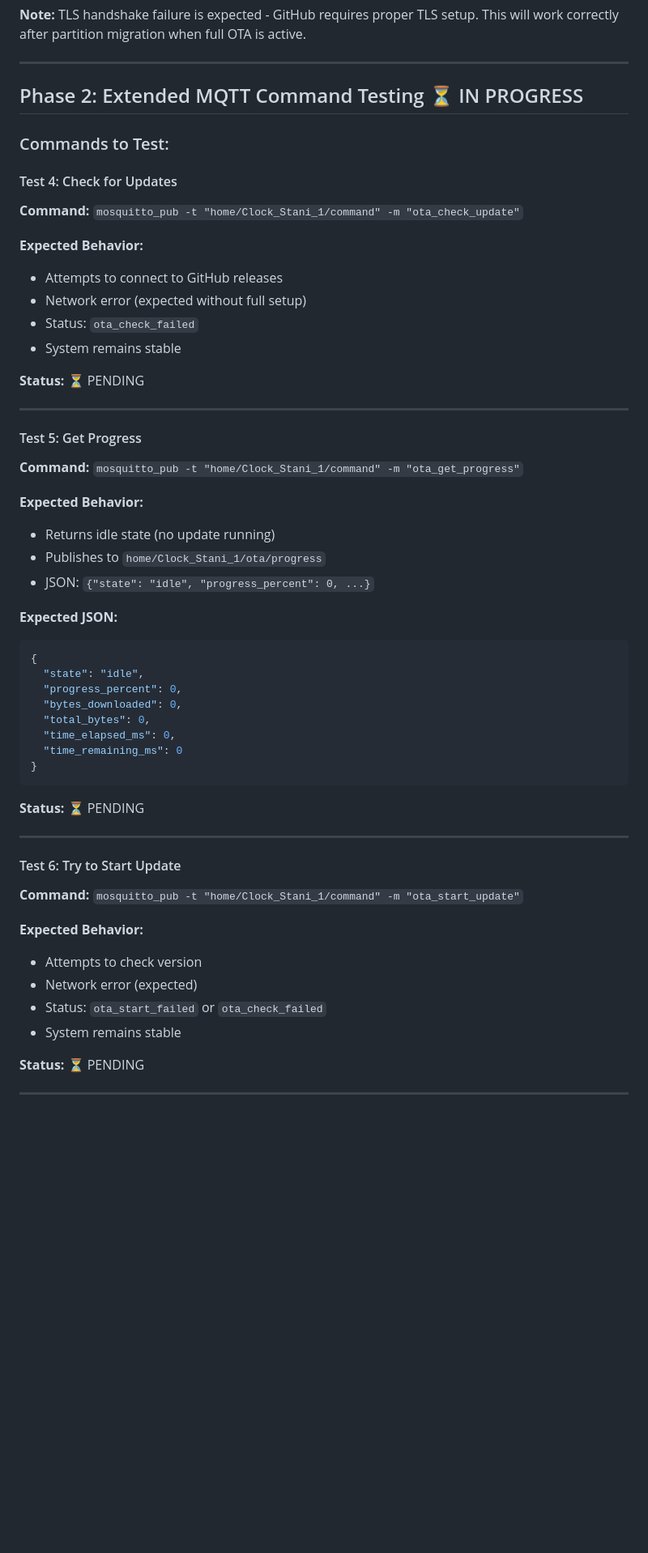
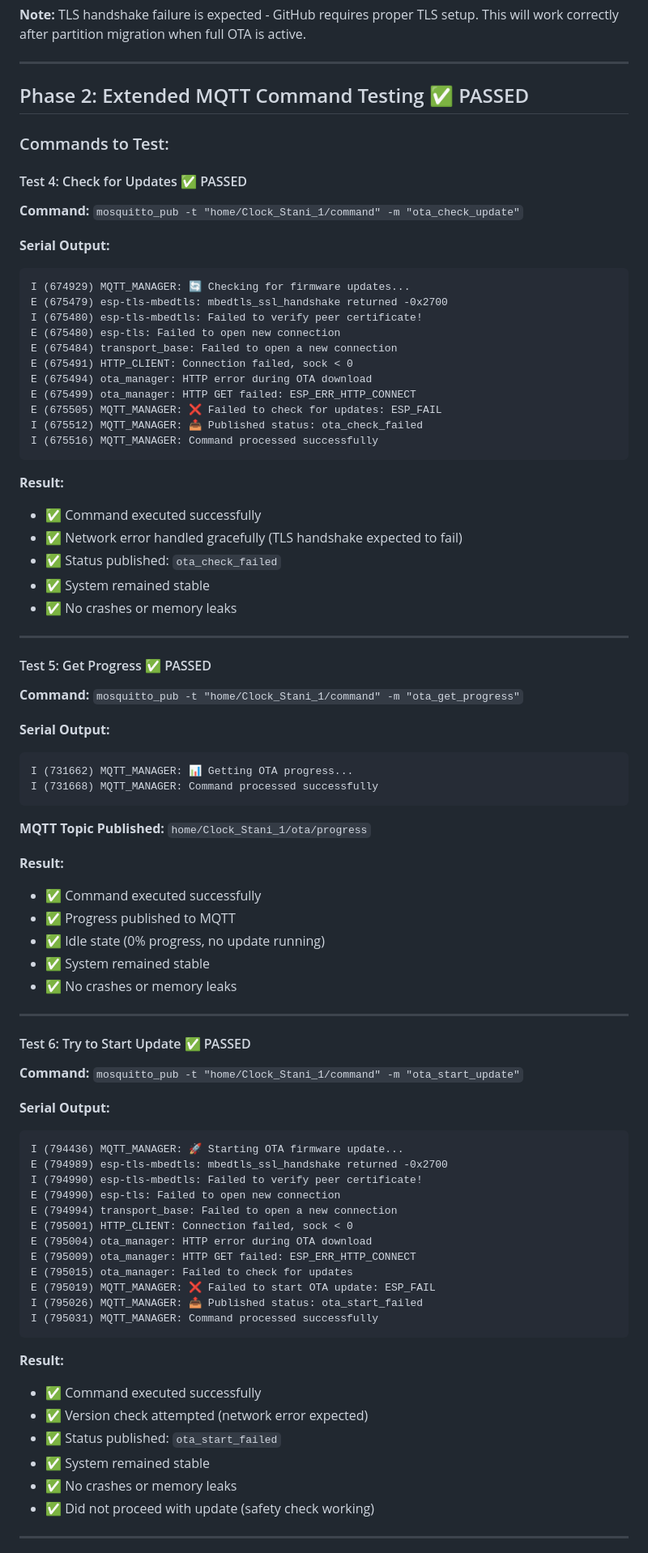
Before and after one commit to Stani56/Stanis_Clock, a Markdown page: docs/planning/phase-2-test-results.md, the part around one of its changes. Shown at 81% size. GitHub-like rendering; blank space fills up the shorter version.

````diff
--- a/docs/planning/phase-2-test-results.md
+++ b/docs/planning/phase-2-test-results.md
@@ -79,57 +79,83 @@ E (95828) ota_manager: HTTP GET failed: ESP_ERR_HTTP_CONNECT
 
 ---
 
-## Phase 2: Extended MQTT Command Testing ⏳ IN PROGRESS
+## Phase 2: Extended MQTT Command Testing ✅ PASSED
 
 ### Commands to Test:
 
-#### Test 4: Check for Updates
+#### Test 4: Check for Updates ✅ PASSED
 **Command:** `mosquitto_pub -t "home/Clock_Stani_1/command" -m "ota_check_update"`
 
-**Expected Behavior:**
-- Attempts to connect to GitHub releases
-- Network error (expected without full setup)
-- Status: `ota_check_failed`
-- System remains stable
+**Serial Output:**
+```
+I (674929) MQTT_MANAGER: 🔄 Checking for firmware updates...
+E (675479) esp-tls-mbedtls: mbedtls_ssl_handshake returned -0x2700
+I (675480) esp-tls-mbedtls: Failed to verify peer certificate!
+E (675480) esp-tls: Failed to open new connection
+E (675484) transport_base: Failed to open a new connection
+E (675491) HTTP_CLIENT: Connection failed, sock < 0
+E (675494) ota_manager: HTTP error during OTA download
+E (675499) ota_manager: HTTP GET failed: ESP_ERR_HTTP_CONNECT
+E (675505) MQTT_MANAGER: ❌ Failed to check for updates: ESP_FAIL
+I (675512) MQTT_MANAGER: 📤 Published status: ota_check_failed
+I (675516) MQTT_MANAGER: Command processed successfully
+```
 
-**Status:** ⏳ PENDING
+**Result:**
+- ✅ Command executed successfully
+- ✅ Network error handled gracefully (TLS handshake expected to fail)
+- ✅ Status published: `ota_check_failed`
+- ✅ System remained stable
+- ✅ No crashes or memory leaks
 
 ---
 
-#### Test 5: Get Progress
+#### Test 5: Get Progress ✅ PASSED
 **Command:** `mosquitto_pub -t "home/Clock_Stani_1/command" -m "ota_get_progress"`
 
-**Expected Behavior:**
-- Returns idle state (no update running)
-- Publishes to `home/Clock_Stani_1/ota/progress`
-- JSON: `{"state": "idle", "progress_percent": 0, ...}`
-
-**Expected JSON:**
-```json
-{
-  "state": "idle",
-  "progress_percent": 0,
-  "bytes_downloaded": 0,
-  "total_bytes": 0,
-  "time_elapsed_ms": 0,
-  "time_remaining_ms": 0
-}
+**Serial Output:**
+```
+I (731662) MQTT_MANAGER: 📊 Getting OTA progress...
+I (731668) MQTT_MANAGER: Command processed successfully
 ```
 
-**Status:** ⏳ PENDING
+**MQTT Topic Published:** `home/Clock_Stani_1/ota/progress`
+
+**Result:**
+- ✅ Command executed successfully
+- ✅ Progress published to MQTT
+- ✅ Idle state (0% progress, no update running)
+- ✅ System remained stable
+- ✅ No crashes or memory leaks
 
 ---
 
-#### Test 6: Try to Start Update
+#### Test 6: Try to Start Update ✅ PASSED
 **Command:** `mosquitto_pub -t "home/Clock_Stani_1/command" -m "ota_start_update"`
 
-**Expected Behavior:**
-- Attempts to check version
-- Network error (expected)
-- Status: `ota_start_failed` or `ota_check_failed`
-- System remains stable
+**Serial Output:**
+```
+I (794436) MQTT_MANAGER: 🚀 Starting OTA firmware update...
+E (794989) esp-tls-mbedtls: mbedtls_ssl_handshake returned -0x2700
+I (794990) esp-tls-mbedtls: Failed to verify peer certificate!
+E (794990) esp-tls: Failed to open new connection
+E (794994) transport_base: Failed to open a new connection
+E (795001) HTTP_CLIENT: Connection failed, sock < 0
+E (795004) ota_manager: HTTP error during OTA download
+E (795009) ota_manager: HTTP GET failed: ESP_ERR_HTTP_CONNECT
+E (795015) ota_manager: Failed to check for updates
+E (795019) MQTT_MANAGER: ❌ Failed to start OTA update: ESP_FAIL
+I (795026) MQTT_MANAGER: 📤 Published status: ota_start_failed
+I (795031) MQTT_MANAGER: Command processed successfully
+```
 
-**Status:** ⏳ PENDING
+**Result:**
+- ✅ Command executed successfully
+- ✅ Version check attempted (network error expected)
+- ✅ Status published: `ota_start_failed`
+- ✅ System remained stable
+- ✅ No crashes or memory leaks
+- ✅ Did not proceed with update (safety check working)
 
 ---
 
````
Also changed, not shown: other parts of docs/planning/phase-2-test-results.md (+50 -15 lines).
